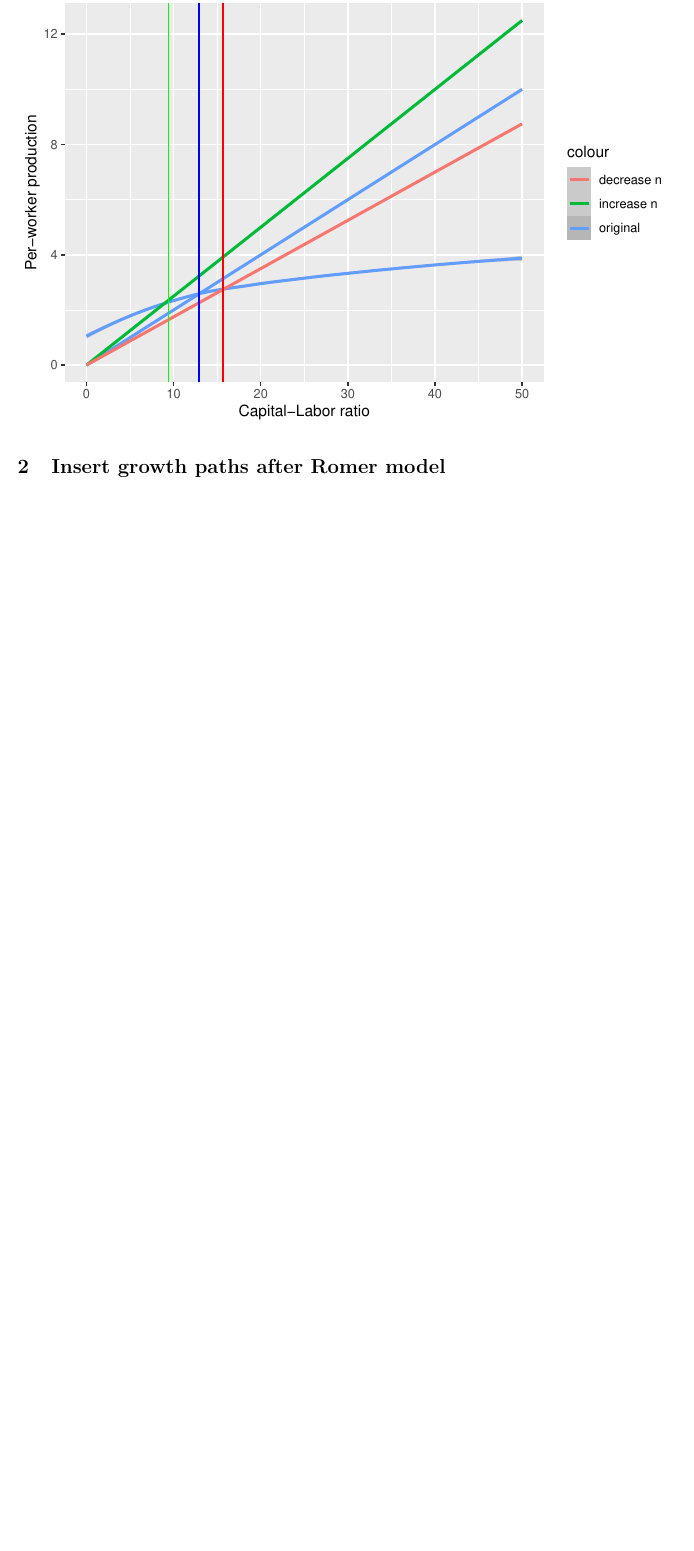
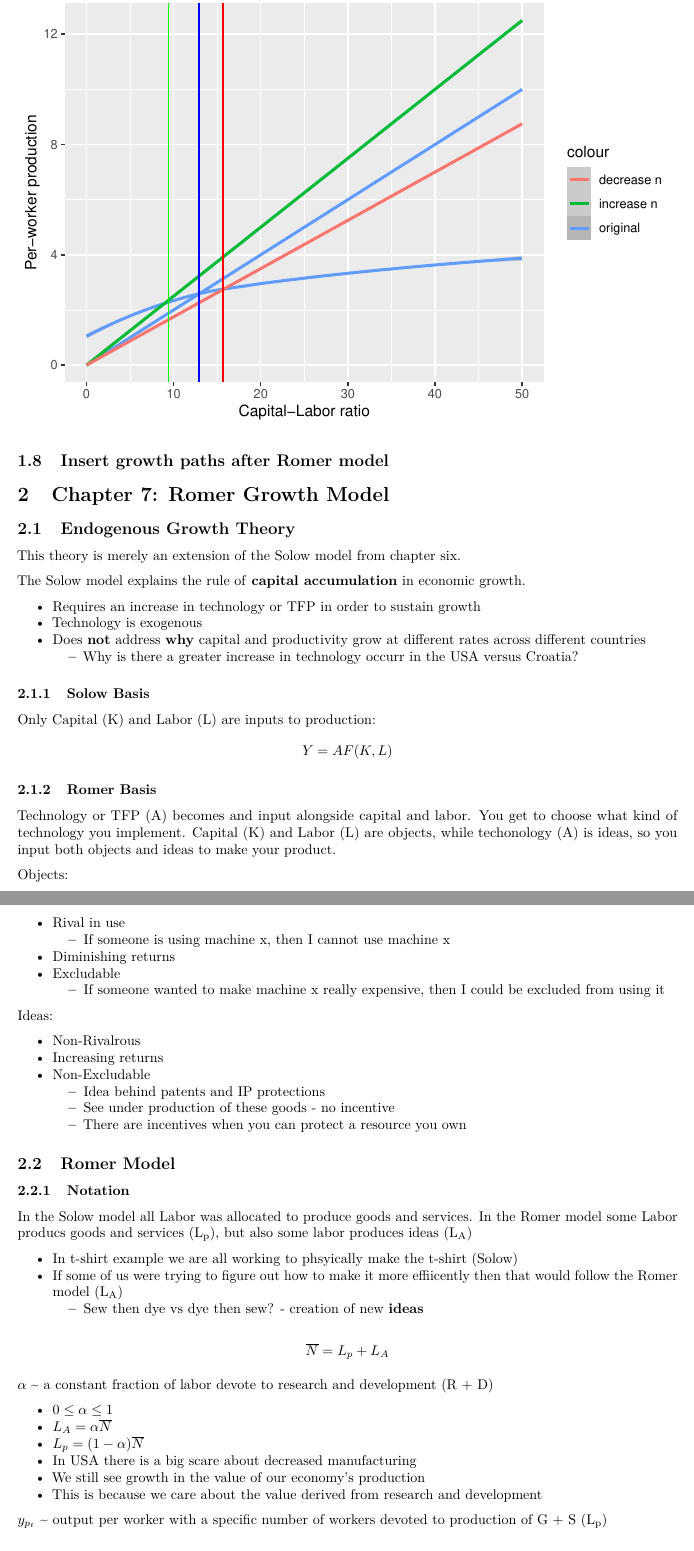
Before and after one commit to bevvvvv/Econ304LessonGuides, an R Markdown document (Lessons/lesson_7_guide.Rmd): part of page 8 of 8 before the commit and two parts of pages 9 and 10 of 11 after it, the two joined at a grey line, cut so that both start at the same text, the shorter picture padded with empty space. Rendered offline with R 4.5, knitr and Pandoc, then LaTeX, with nearby package versions; common packages that the code uses without loading them are loaded.

Commit message:
First Romer lecture

````diff
--- a/Lessons/lesson_7_guide.Rmd
+++ b/Lessons/lesson_7_guide.Rmd
@@ -315,4 +315,75 @@ data %>%
 ```
 
 
-# Insert growth paths after Romer model
+## Insert growth paths after Romer model
+
+# Chapter 7: Romer Growth Model
+
+
+## Endogenous Growth Theory
+
+This theory is merely an extension of the Solow model from chapter six.
+
+The Solow model explains the rule of **capital accumulation** in economic growth.
+
+* Requires an increase in technology or TFP in order to sustain growth
+* Technology is exogenous
+* Does **not** address **why** capital and productivity grow at different rates across different countries
+    + Why is there a greater increase in technology occurr in the USA versus Croatia?
+
+### Solow Basis
+
+Only Capital (K) and Labor (L) are inputs to production:
+\[
+Y = AF(K, L)
+\]
+
+### Romer Basis
+
+Technology or TFP (A) becomes and input alongside capital and labor. You get to choose
+what kind of technology you implement. Capital (K) and Labor (L) are objects, while
+techonology (A) is ideas, so you input both objects and ideas to make your product.
+
+Objects:
+
+* Rival in use
+    + If someone is using machine x, then I cannot use machine x
+* Diminishing returns
+* Excludable
+    + If someone wanted to make machine x really expensive, then I could be excluded from using it
+
+Ideas:
+
+* Non-Rivalrous
+* Increasing returns
+* Non-Excludable
+    + Idea behind patents and IP protections
+    + See under production of these goods - no incentive
+    + There are incentives when you can protect a resource you own
+
+## Romer Model
+
+### Notation
+
+In the Solow model all Labor was allocated to produce goods and services. In the
+Romer model some Labor producs goods and services (L~p~), but also some labor
+produces ideas (L~A~)
+
+* In t-shirt example we are all working to phsyically make the t-shirt (Solow)
+* If some of us were trying to figure out how to make it more effiicently then that would follow the Romer model (L~A~)
+    + Sew then dye vs dye then sew? - creation of new **ideas**
+
+\[
+\overline{N} = L_p + L_A
+\]
+
+$\alpha$ ~ a constant fraction of labor devote to research and development (R + D)
+
+* $0\leq\alpha\leq 1$
+* $L_A = \alpha\overline{N}$
+* $L_p = (1 - \alpha)\overline{N}$
+* In USA there is a big scare about decreased manufacturing
+* We still see growth in the value of our economy's production
+* This is because we care about the value derived from research and development
+
+$y_{p_t}$ ~ output per worker with a specific number of workers devoted to production of G + S (L~p~)
````
Also changed, not shown: Lessons/lesson_7_guide.nb.html, Lessons/lesson_7_guide.pdf, Lessons/lesson_7_guide.Rmd (52 more changed lines).
